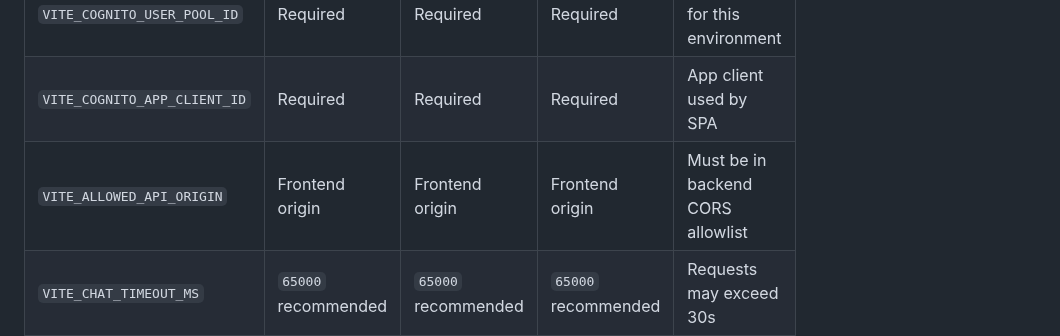
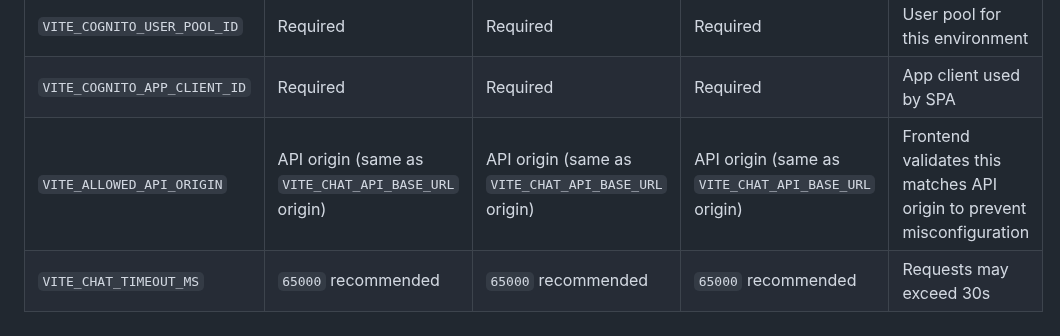
Before and after one commit to georgep26/chat-template, a Markdown page: docs/frontend_interface.md, the part around the change. Rendered like a GitHub page.

```diff
--- a/docs/frontend_interface.md
+++ b/docs/frontend_interface.md
@@ -33,7 +33,7 @@ Use env vars per frontend environment:
 | `VITE_COGNITO_REGION` | Required | Required | Required | Usually `us-east-1` |
 | `VITE_COGNITO_USER_POOL_ID` | Required | Required | Required | User pool for this environment |
 | `VITE_COGNITO_APP_CLIENT_ID` | Required | Required | Required | App client used by SPA |
-| `VITE_ALLOWED_API_ORIGIN` | Frontend origin | Frontend origin | Frontend origin | Must be in backend CORS allowlist |
+| `VITE_ALLOWED_API_ORIGIN` | API origin (same as `VITE_CHAT_API_BASE_URL` origin) | API origin (same as `VITE_CHAT_API_BASE_URL` origin) | API origin (same as `VITE_CHAT_API_BASE_URL` origin) | Frontend validates this matches API origin to prevent misconfiguration |
 | `VITE_CHAT_TIMEOUT_MS` | `65000` recommended | `65000` recommended | `65000` recommended | Requests may exceed 30s |
 
 ## 3. Authentication Flow (Authorization Code + PKCE)
```
Also changed, not shown: docs/github_environment_secrets.md (+1 -0 lines).
